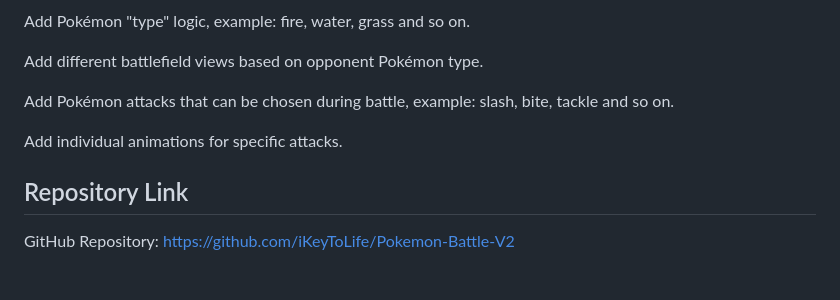
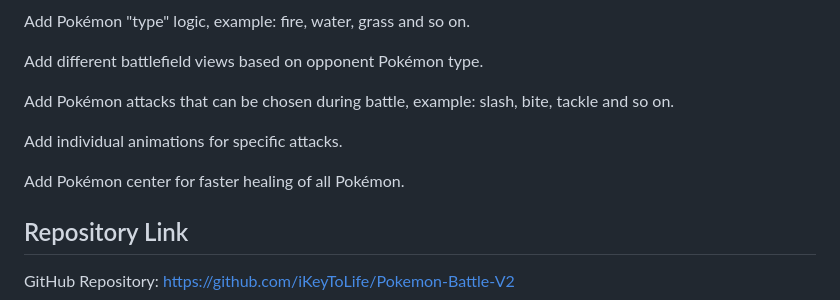
Before and after one commit to bryan-mcintyre/Pokemon-Battle-V2, a Markdown page: README.md, the part around the change. Rendered like a GitHub page; blank space fills up the shorter version.

```diff
--- a/README.md
+++ b/README.md
@@ -177,6 +177,8 @@ Add Pokémon attacks that can be chosen during battle, example: slash, bite, tac
 
 Add individual animations for specific attacks.
 
+Add Pokémon center for faster healing of all Pokémon.
+
 ## Repository Link
 
 GitHub Repository:
```
